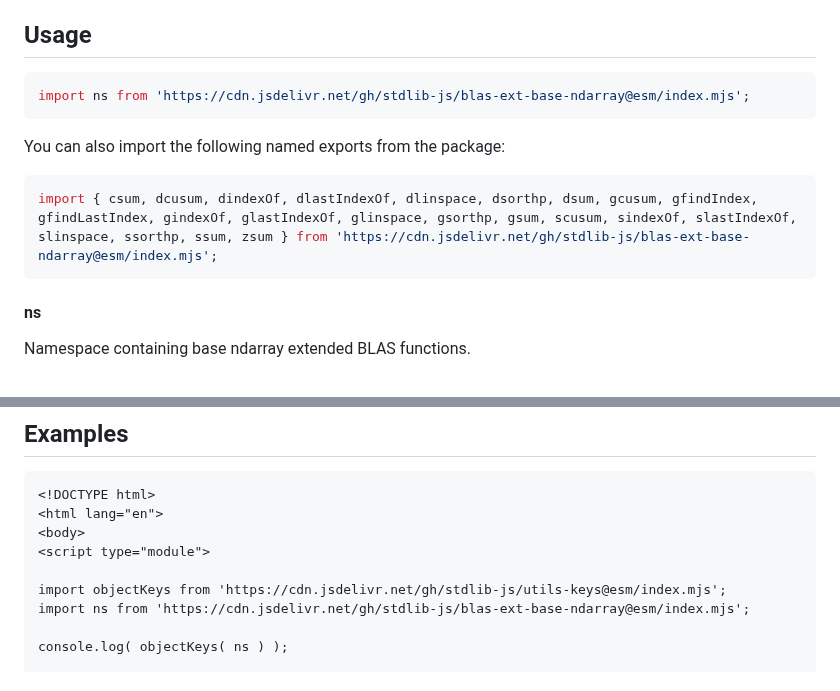
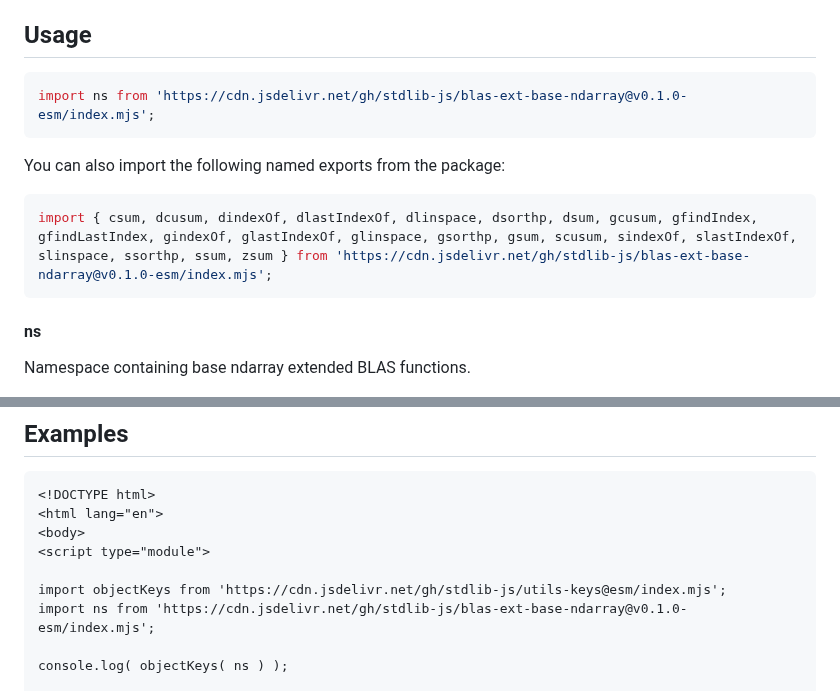
Before and after one commit to stdlib-js/blas-ext-base-ndarray, a Markdown page: README.md, 2 parts joined by grey strips. Drawn GitHub-style.

Commit message:
Update README.md for ESM bundle v0.1.0

````diff
--- a/README.md
+++ b/README.md
@@ -42,13 +42,13 @@ limitations under the License.
 ## Usage
 
 ```javascript
-import ns from 'https://cdn.jsdelivr.net/gh/stdlib-js/blas-ext-base-ndarray@esm/index.mjs';
+import ns from 'https://cdn.jsdelivr.net/gh/stdlib-js/blas-ext-base-ndarray@v0.1.0-esm/index.mjs';
 ```
 
 You can also import the following named exports from the package:
 
 ```javascript
-import { csum, dcusum, dindexOf, dlastIndexOf, dlinspace, dsorthp, dsum, gcusum, gfindIndex, gfindLastIndex, gindexOf, glastIndexOf, glinspace, gsorthp, gsum, scusum, sindexOf, slastIndexOf, slinspace, ssorthp, ssum, zsum } from 'https://cdn.jsdelivr.net/gh/stdlib-js/blas-ext-base-ndarray@esm/index.mjs';
+import { csum, dcusum, dindexOf, dlastIndexOf, dlinspace, dsorthp, dsum, gcusum, gfindIndex, gfindLastIndex, gindexOf, glastIndexOf, glinspace, gsorthp, gsum, scusum, sindexOf, slastIndexOf, slinspace, ssorthp, ssum, zsum } from 'https://cdn.jsdelivr.net/gh/stdlib-js/blas-ext-base-ndarray@v0.1.0-esm/index.mjs';
 ```
 
 #### ns
@@ -112,7 +112,7 @@ The namespace exposes the following APIs:
 <script type="module">
 
 import objectKeys from 'https://cdn.jsdelivr.net/gh/stdlib-js/utils-keys@esm/index.mjs';
-import ns from 'https://cdn.jsdelivr.net/gh/stdlib-js/blas-ext-base-ndarray@esm/index.mjs';
+import ns from 'https://cdn.jsdelivr.net/gh/stdlib-js/blas-ext-base-ndarray@v0.1.0-esm/index.mjs';
 
 console.log( objectKeys( ns ) );
 
````
